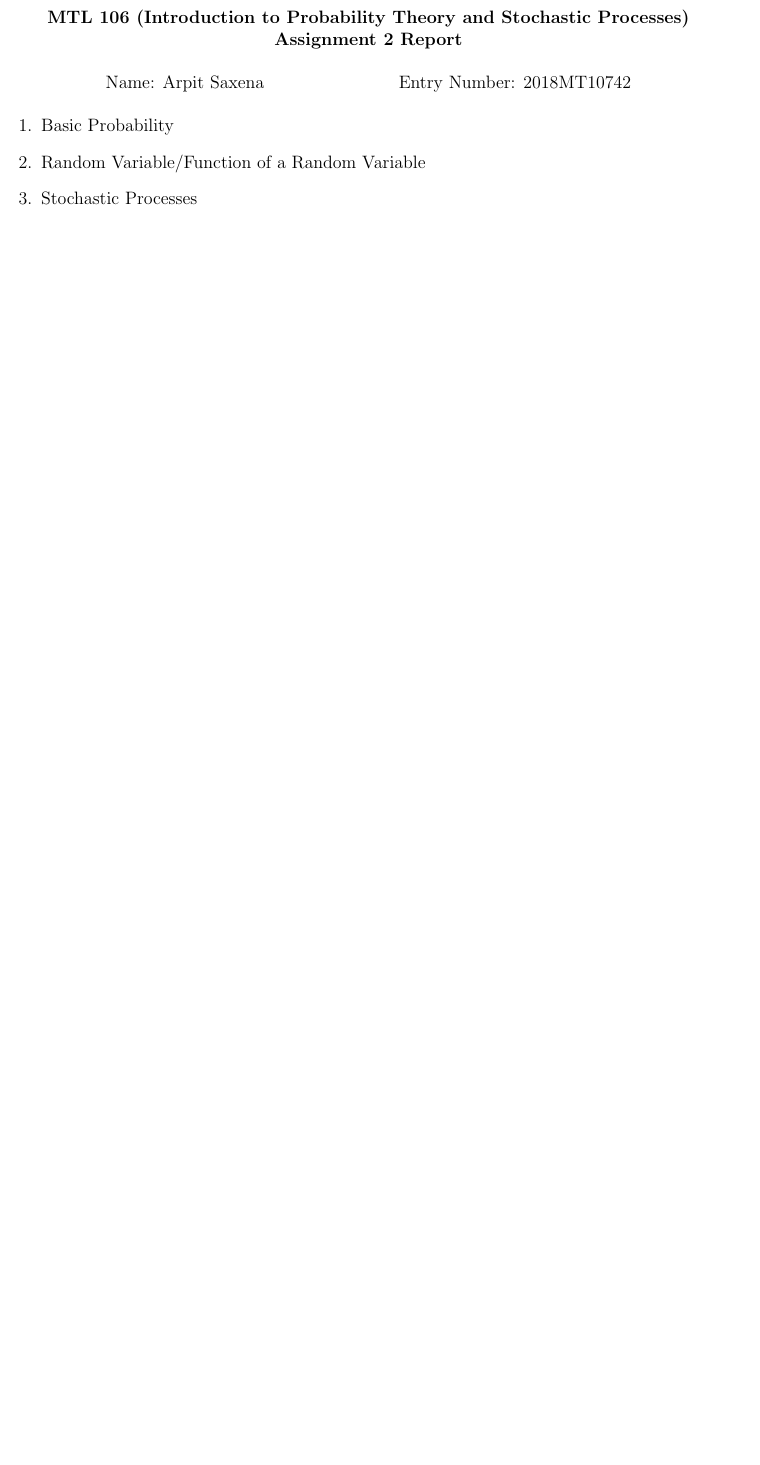
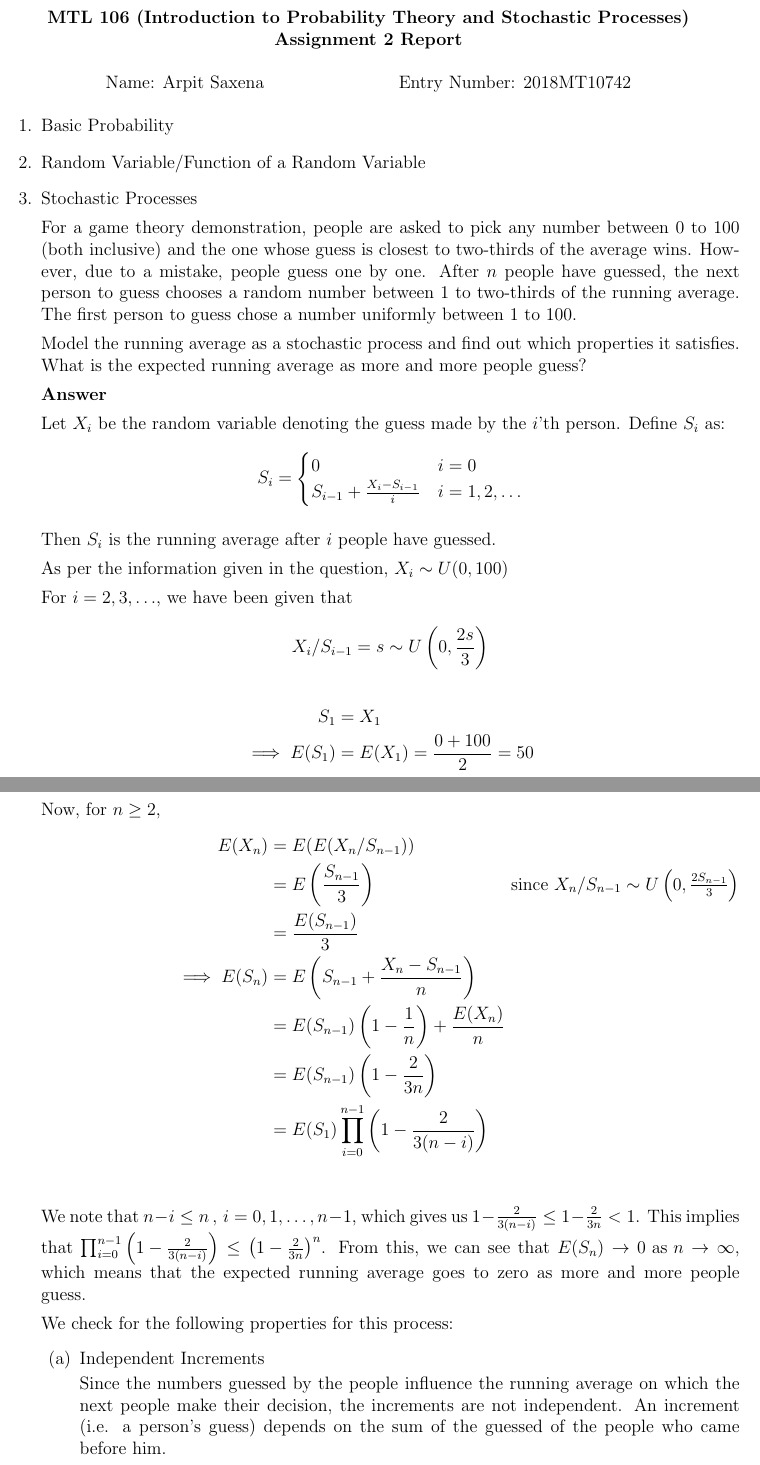
Before and after one commit to arpit-saxena/MTL106_Assign2, a LaTeX problem sheet (2018MT10742_Assignment2.tex): part of page 1 of 13 before the commit and two parts of pages 1 and 2 of 14 after it, the two joined at a grey line, cut so that both start at the same text, the shorter picture padded with empty space. Compiled offline with pdfLaTeX.

Commit message:
Add stochastic processes Q1

```diff
--- a/2018MT10742_Assignment2.tex
+++ b/2018MT10742_Assignment2.tex
@@ -46,4 +46,65 @@
 
 
 
-\item Stochastic Processes
+\item {
+    Stochastic Processes
+
+    For a game theory demonstration, people are asked to pick any number between 0 to 100
+    (both inclusive) and the one whose guess is closest to two-thirds of the average wins.
+    However, due to a mistake, people guess one by one. After \(n\) people have guessed,
+    the next person to guess chooses a random number between 1 to two-thirds of the running
+    average. The first person to guess chose a number uniformly between 1 to 100.
+
+    Model the running average as a stochastic process and find out which properties
+    it satisfies. What is the expected running average as more and more people guess?
+
+    \textbf{Answer}
+
+    Let \(X_i\) be the random variable denoting the guess made by the \(i\)'th person.
+    Define \(S_i\) as:
+    \[
+        S_i = \begin{cases}
+            0 & i = 0 \\
+            S_{i-1} + \frac{X_i - S_{i - 1}}{i} & i = 1, 2, \ldots
+        \end{cases}
+    \]
+
+    Then \(S_i\) is the running average after \(i\) people have guessed.
+
+    As per the information given in the question, \(X_i \sim U(0, 100)\)
+
+    For \(i = 2, 3, \ldots\), we have been given that
+    \[X_i / S_{i - 1} = s \sim U\left(0, \frac{2s}{3}\right) \]
+    \begin{align*}
+        S_1 &= X_1 \\
+        \implies E(S_1) &= E(X_1) = \frac{0 + 100}{2} = 50 \\
+    \end{align*}
+
+    Now, for \(n \geq 2\),
+    \begin{align*}
+        E(X_n) &= E(E(X_n / S_{n-1})) \\
+               &= E\left(\frac{S_{n-1}}{3}\right) \tag*{since \(X_n / S_{n-1} \sim U\left(0, \frac{2S_{n-1}}{3}\right)\)}\\
+               &= \frac{E(S_{n-1})}{3} \\
+        \implies E(S_n) &= E\left(S_{n-1} + \frac{X_n - S_{n-1}}{n}\right) \\
+                        &= E(S_{n-1})\left(1 - \frac{1}{n}\right)+ \frac{E(X_n)}{n} \\
+                        &= E(S_{n - 1}) \left(1 - \frac{2}{3n}\right) \\
+                        &= E(S_1) \prod_{i = 0}^{n-1}\left(1 - \frac{2}{3(n-i)}\right) \\
+    \end{align*}
+
+    We note that \(n - i \leq n \,,\, i = 0, 1, \ldots, n-1\), which gives us
+    \(1 - \frac{2}{3(n-i)} \leq 1 - \frac{2}{3n} < 1\). This implies that
+    \(\prod_{i = 0}^{n-1}\left(1 - \frac{2}{3(n-i)}\right) \leq \left(1 - \frac{2}{3n}\right)^n\).
+    From this, we can see that \(E(S_n) \to 0 \text{ as } n \to \infty\), which means that the
+    expected running average goes to zero as more and more people guess.
+
+    We check for the following properties for this process:
+    \begin{enumerate}
+        \item {
+            Independent Increments
+
+            Since the numbers guessed by the people influence the running average on which
+            the next people make their decision, the increments are not independent. An
+            increment (i.e. a person's guess)  depends on the sum of the guessed of the people
+            who came before him.
+        }
+        \item {
```
Also changed, not shown: 2018MT10742_Assignment2.pdf, 2018MT10742_Assignment2.tex (20 more changed lines).
